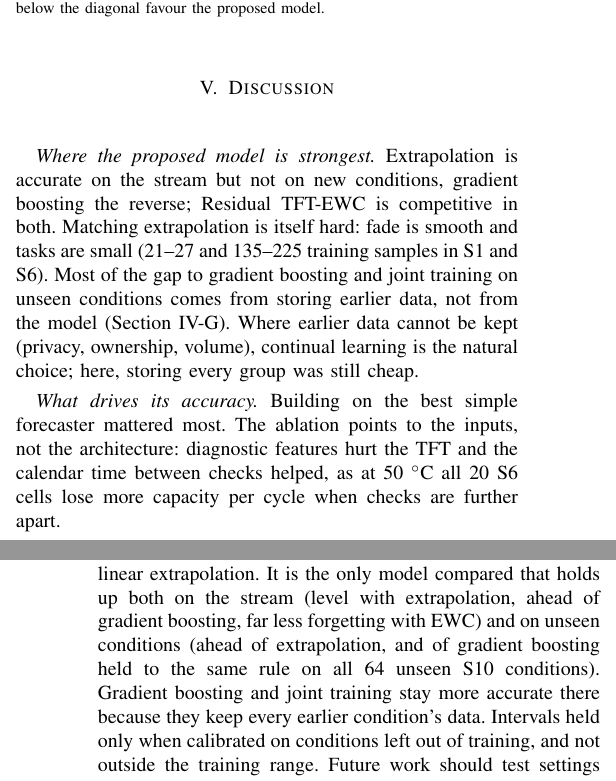
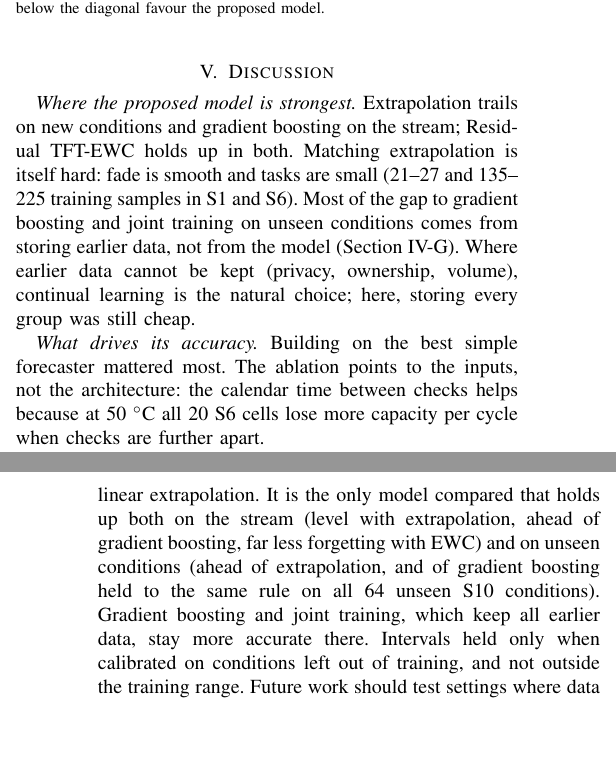
Before and after one commit to TarunSitaraman/residual-tft-ewc, a LaTeX paper (paper/main.tex, which reads paper/sections/discussion.tex): two parts of the columns of pages 7 and 8 of 9, joined at a grey line, cut so that both start at the same text, the shorter picture padded with empty space. Compiled offline with pdfLaTeX.

Commit message:
paper: tighter contribution list and discussion
The contribution list no longer enumerates the earlier-work model types (they are in Section II), and
the discussion keeps only the ablation finding that the calendar time between checks helps.

```diff
--- a/paper/sections/discussion.tex
+++ b/paper/sections/discussion.tex
@@ -6,9 +6,9 @@
 \section{Discussion}
 \label{sec:discussion}
 
-\emph{Where the proposed model is strongest.} Extrapolation is accurate on the stream but not on new conditions, gradient boosting the reverse; Residual TFT-EWC is competitive in both. Matching extrapolation is itself hard: fade is smooth and tasks are small (21--27 and 135--225 training samples in S1 and S6). Most of the gap to gradient boosting and joint training on unseen conditions comes from storing earlier data, not from the model (Section~\ref{sec:res-many}). Where earlier data cannot be kept (privacy, ownership, volume), continual learning is the natural choice; here, storing every group was still cheap.
+\emph{Where the proposed model is strongest.} Extrapolation trails on new conditions and gradient boosting on the stream; Residual TFT-EWC holds up in both. Matching extrapolation is itself hard: fade is smooth and tasks are small (21--27 and 135--225 training samples in S1 and S6). Most of the gap to gradient boosting and joint training on unseen conditions comes from storing earlier data, not from the model (Section~\ref{sec:res-many}). Where earlier data cannot be kept (privacy, ownership, volume), continual learning is the natural choice; here, storing every group was still cheap.
 
-\emph{What drives its accuracy.} Building on the best simple forecaster mattered most. The ablation points to the inputs, not the architecture: diagnostic features hurt the TFT and the calendar time between checks helped, as at 50~$^\circ$C all 20 S6 cells lose more capacity per cycle when checks are further apart.
+\emph{What drives its accuracy.} Building on the best simple forecaster mattered most. The ablation points to the inputs, not the architecture: the calendar time between checks helps because at 50~$^\circ$C all 20 S6 cells lose more capacity per cycle when checks are further apart.
 
 \emph{Reuse.} The reuse classes screen on relative capacity alone, while reuse also depends on power, safety, absolute capacity and cost. For a group unlike any seen before, such as the 100\% depth-of-discharge condition, neither forecasts nor intervals can be trusted, and pooled coverage hides this.
 
@@ -17,4 +17,4 @@
 \section{Conclusion}
 \label{sec:conclusion}
 
-We proposed Residual TFT-EWC, a continual learner that forecasts second-life SOH as a scaled-down correction to linear extrapolation. It is the only model compared that holds up both on the stream (level with extrapolation, ahead of gradient boosting, far less forgetting with EWC) and on unseen conditions (ahead of extrapolation, and of gradient boosting held to the same rule on all 64 unseen S10 conditions). Gradient boosting and joint training stay more accurate there because they keep every earlier condition's data. Intervals held only when calibrated on conditions left out of training, and not outside the training range. Future work should test settings where data cannot be stored and groups are larger, and add power and safety criteria to the screening.
+We proposed Residual TFT-EWC, a continual learner that forecasts second-life SOH as a scaled-down correction to linear extrapolation. It is the only model compared that holds up both on the stream (level with extrapolation, ahead of gradient boosting, far less forgetting with EWC) and on unseen conditions (ahead of extrapolation, and of gradient boosting held to the same rule on all 64 unseen S10 conditions). Gradient boosting and joint training, which keep all earlier data, stay more accurate there. Intervals held only when calibrated on conditions left out of training, and not outside the training range. Future work should test settings where data cannot be stored and groups are larger, and add power and safety criteria to the screening.
```
Also changed, not shown: paper/sections/introduction.tex (+1 -1 lines).
